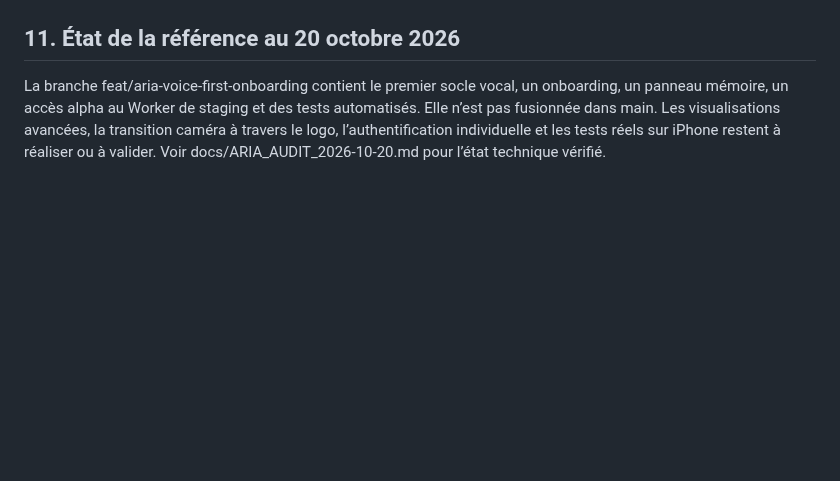
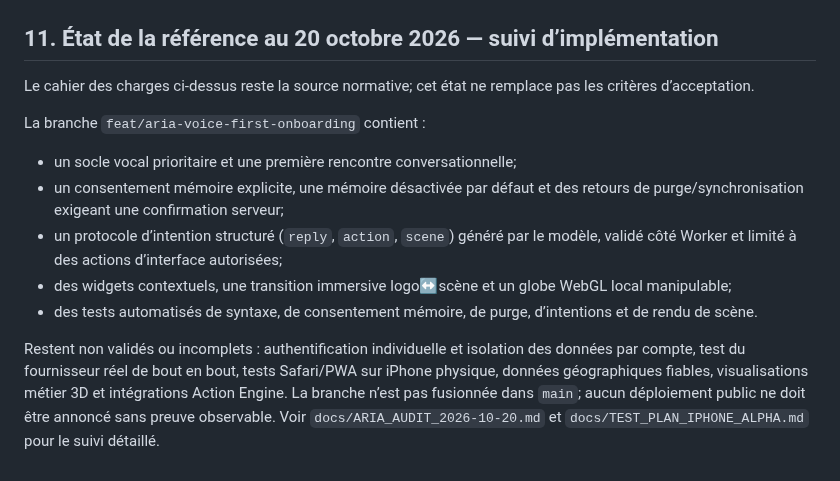
Before and after one commit to Neros31415/-aria-web, a Markdown page: docs/CAHIER_DES_CHARGES_ARIA_V1.1.md, the part around the change. Drawn GitHub-style; blank space fills up the shorter version.

Commit message:
docs: update implementation status while preserving V1.1 acceptance criteria

```diff
--- a/docs/CAHIER_DES_CHARGES_ARIA_V1.1.md
+++ b/docs/CAHIER_DES_CHARGES_ARIA_V1.1.md
@@ -132,5 +132,14 @@ Première rencontre vocale unique, choix compréhensibles, consentement explicit
 - **P5 — Visualisations :** première scène réellement manipulable, transition immersive logo↔scène, distinction entre démo et données réelles.
 - **P6 — Actions et extension :** recherche, missions, automatisations, intégrations iPhone/ordinateur et publication après validations de sécurité.
 
-## 11. État de la référence au 20 octobre 2026
-La branche feat/aria-voice-first-onboarding contient le premier socle vocal, un onboarding, un panneau mémoire, un accès alpha au Worker de staging et des tests automatisés. Elle n’est pas fusionnée dans main. Les visualisations avancées, la transition caméra à travers le logo, l’authentification individuelle et les tests réels sur iPhone restent à réaliser ou à valider. Voir docs/ARIA_AUDIT_2026-10-20.md pour l’état technique vérifié.
+## 11. État de la référence au 20 octobre 2026 — suivi d’implémentation
+Le cahier des charges ci-dessus reste la source normative; cet état ne remplace pas les critères d’acceptation.
+
+La branche `feat/aria-voice-first-onboarding` contient :
+- un socle vocal prioritaire et une première rencontre conversationnelle;
+- un consentement mémoire explicite, une mémoire désactivée par défaut et des retours de purge/synchronisation exigeant une confirmation serveur;
+- un protocole d’intention structuré (`reply`, `action`, `scene`) généré par le modèle, validé côté Worker et limité à des actions d’interface autorisées;
+- des widgets contextuels, une transition immersive logo↔scène et un globe WebGL local manipulable;
+- des tests automatisés de syntaxe, de consentement mémoire, de purge, d’intentions et de rendu de scène.
+
+Restent non validés ou incomplets : authentification individuelle et isolation des données par compte, test du fournisseur réel de bout en bout, tests Safari/PWA sur iPhone physique, données géographiques fiables, visualisations métier 3D et intégrations Action Engine. La branche n’est pas fusionnée dans `main`; aucun déploiement public ne doit être annoncé sans preuve observable. Voir `docs/ARIA_AUDIT_2026-10-20.md` et `docs/TEST_PLAN_IPHONE_ALPHA.md` pour le suivi détaillé.
```
